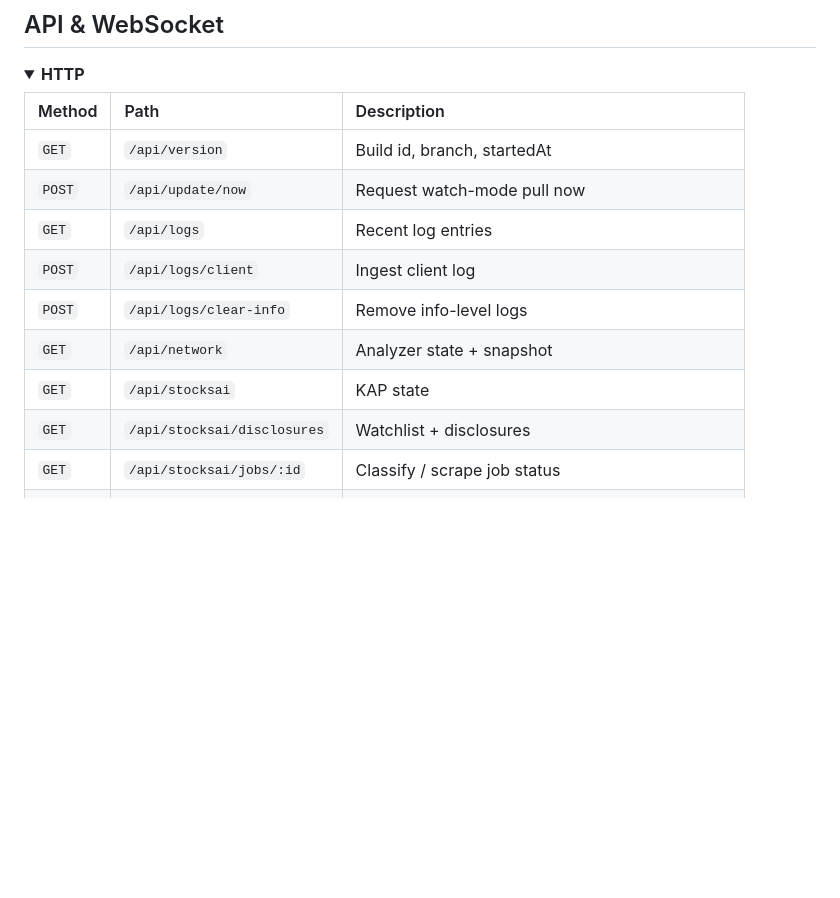
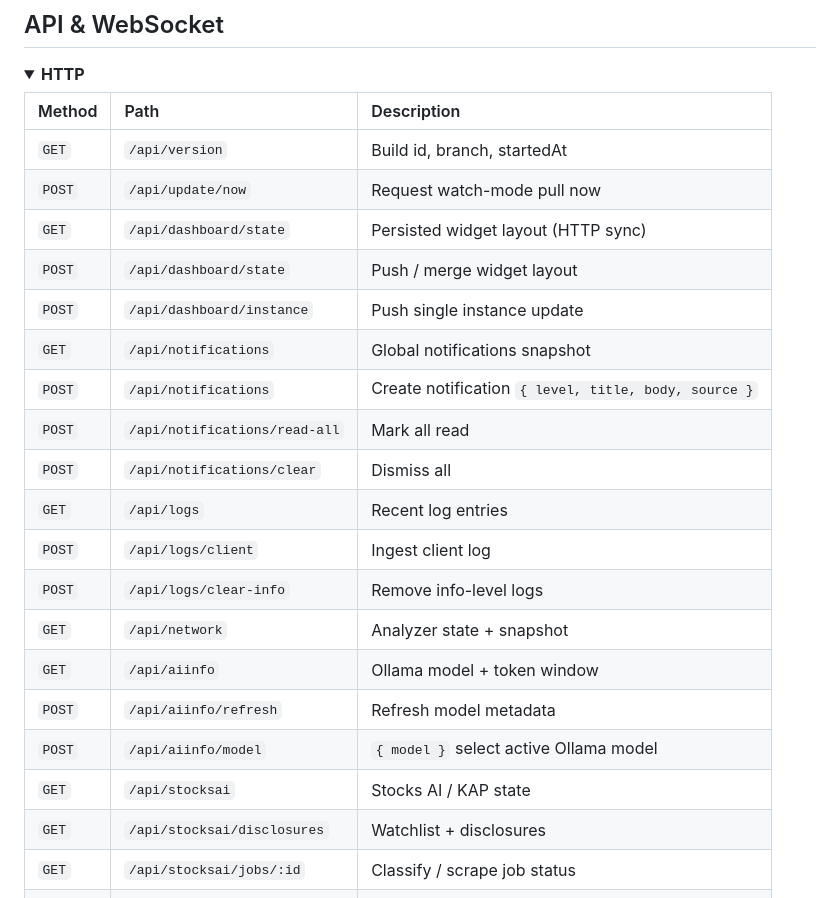
Before and after one commit to yigitcnsn/home-hub, a Markdown page: README.md, the part around the change. Rendered like a GitHub page; folded sections open; blank space fills up the shorter version.

Commit message:
docs(readme): document notifications AI Info and dashboard HTTP APIs

```diff
--- a/README.md
+++ b/README.md
@@ -299,11 +299,21 @@ Copy `.env.example` → `.env` (loaded by `./start.sh`):
 |:-------|:-----|:------------|
 | `GET` | `/api/version` | Build id, branch, startedAt |
 | `POST` | `/api/update/now` | Request watch-mode pull now |
+| `GET` | `/api/dashboard/state` | Persisted widget layout (HTTP sync) |
+| `POST` | `/api/dashboard/state` | Push / merge widget layout |
+| `POST` | `/api/dashboard/instance` | Push single instance update |
+| `GET` | `/api/notifications` | Global notifications snapshot |
+| `POST` | `/api/notifications` | Create notification `{ level, title, body, source }` |
+| `POST` | `/api/notifications/read-all` | Mark all read |
+| `POST` | `/api/notifications/clear` | Dismiss all |
 | `GET` | `/api/logs` | Recent log entries |
 | `POST` | `/api/logs/client` | Ingest client log |
 | `POST` | `/api/logs/clear-info` | Remove info-level logs |
 | `GET` | `/api/network` | Analyzer state + snapshot |
-| `GET` | `/api/stocksai` | KAP state |
+| `GET` | `/api/aiinfo` | Ollama model + token window |
+| `POST` | `/api/aiinfo/refresh` | Refresh model metadata |
+| `POST` | `/api/aiinfo/model` | `{ model }` select active Ollama model |
+| `GET` | `/api/stocksai` | Stocks AI / KAP state |
 | `GET` | `/api/stocksai/disclosures` | Watchlist + disclosures |
 | `GET` | `/api/stocksai/jobs/:id` | Classify / scrape job status |
 | `POST` | `/api/stocksai/watchlist` | `{ action: 'add'\|'remove'\|'set', code?, codes? }` |
```
